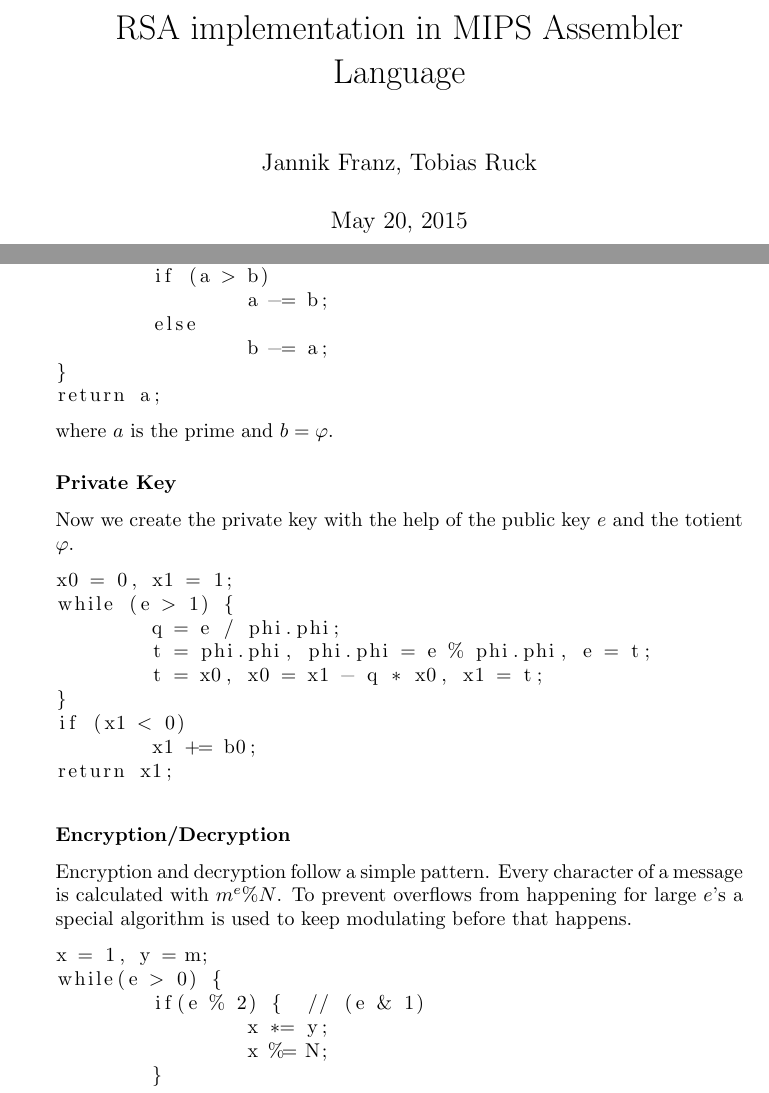
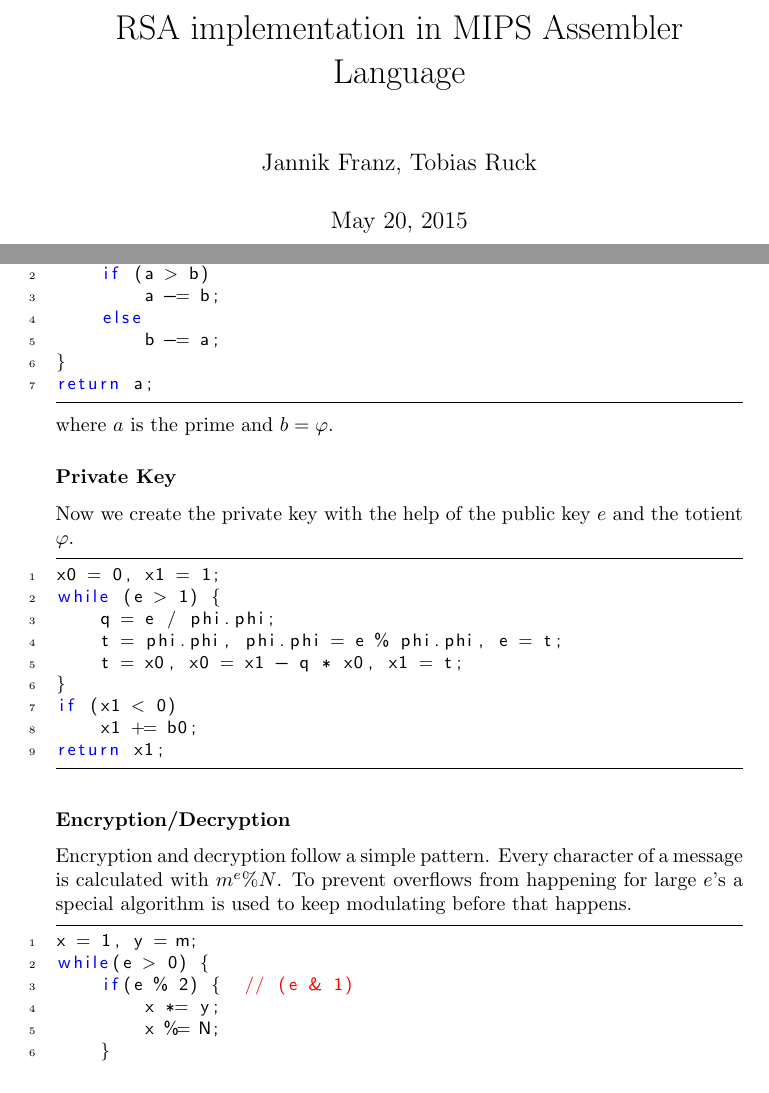
Before and after one commit to Milchdealer/MIPS-RSA, a LaTeX document (doc/doc.tex): two parts of pages 1 and 3 of 4, joined at a grey line, cut so that both start at the same text. Compiled offline with pdfLaTeX.

Commit message:
Updated listings to highlight C

```diff
--- a/doc/doc.tex
+++ b/doc/doc.tex
@@ -2,10 +2,24 @@
 \documentclass{report}
 
 \usepackage{listings}
+\usepackage{color}
 
 \title{RSA implementation in MIPS Assembler Language}
 \author{Jannik Franz, Tobias Ruck}
 \begin{document}
+\lstset{language=C,
+	basicstyle=\small\sffamily,
+	numbers=left,
+	numberstyle=\tiny,
+	frame=tb,
+	tabsize=4,
+	columns=fixed,
+	showstringspaces=false,
+	showtabs=false,
+	keepspaces,
+	commentstyle=\color{red},
+	keywordstyle=\color{blue}
+}
 \maketitle
 \setcounter{chapter}{1}
 \section{Algorithm}
```
Also changed, not shown: doc/doc.pdf, 1 other file.
